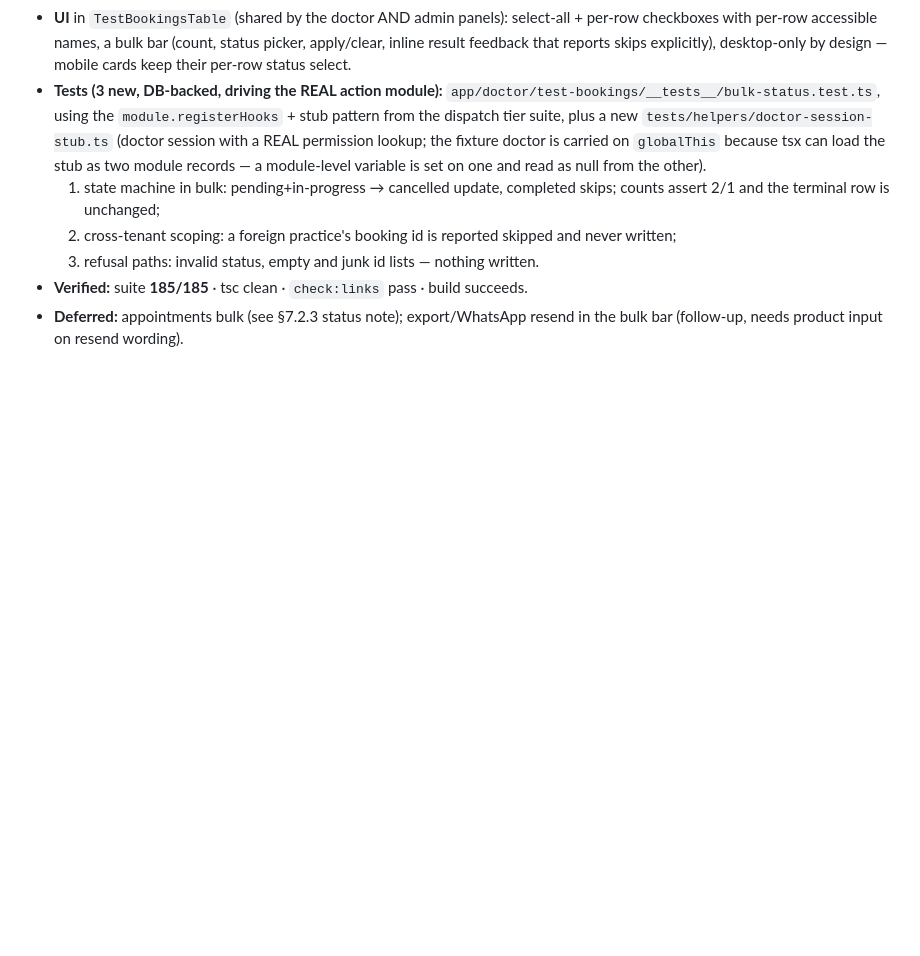
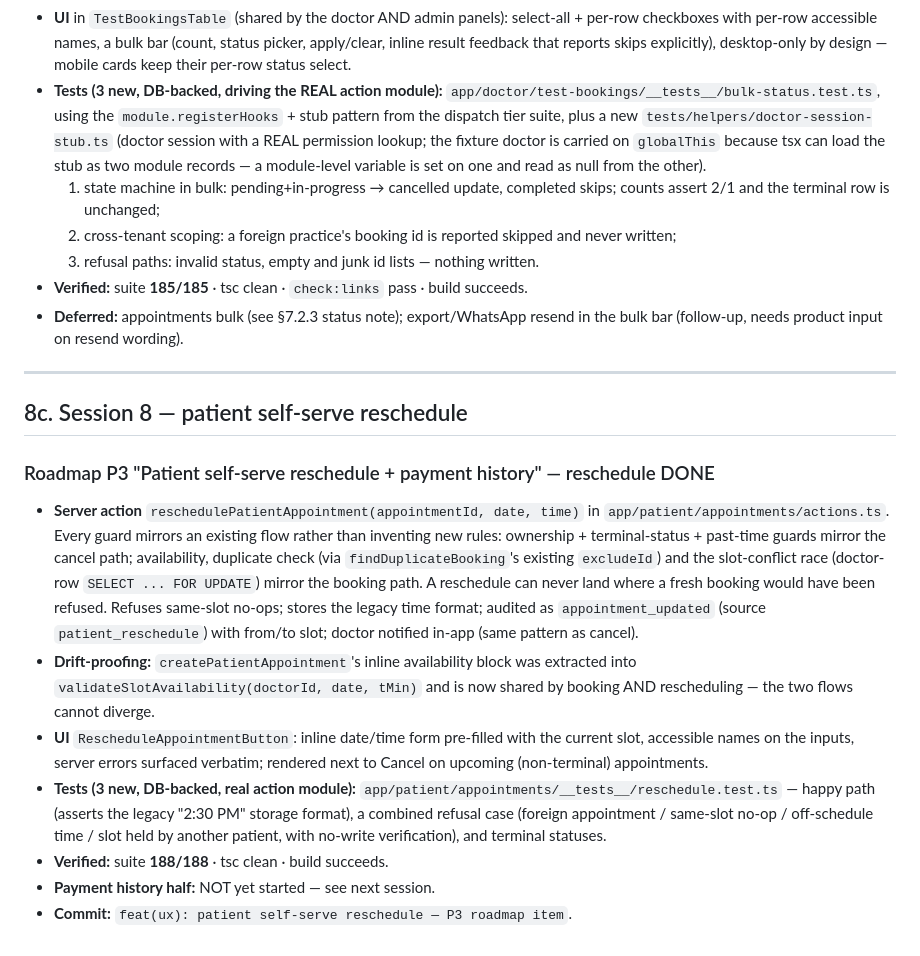
Before and after one commit to Skora-websites/skora-pms, a Markdown page: AUDIT_2026-11-09.md, the part around the change. Rendered like a GitHub page; blank space fills up the shorter version.

Commit message:
docs(audit): record session 8 — patient self-serve reschedule

```diff
--- a/AUDIT_2026-11-09.md
+++ b/AUDIT_2026-11-09.md
@@ -580,3 +580,33 @@ business value 20 / feasibility 15 / scalability 15):
   succeeds.
 - **Deferred:** appointments bulk (see §7.2.3 status note); export/WhatsApp
   resend in the bulk bar (follow-up, needs product input on resend wording).
+
+---
+
+## 8c. Session 8 — patient self-serve reschedule
+
+### Roadmap P3 "Patient self-serve reschedule + payment history" — reschedule DONE
+- **Server action** `reschedulePatientAppointment(appointmentId, date, time)`
+  in `app/patient/appointments/actions.ts`. Every guard mirrors an existing
+  flow rather than inventing new rules: ownership + terminal-status +
+  past-time guards mirror the cancel path; availability, duplicate check
+  (via `findDuplicateBooking`'s existing `excludeId`) and the slot-conflict
+  race (doctor-row `SELECT ... FOR UPDATE`) mirror the booking path. A
+  reschedule can never land where a fresh booking would have been refused.
+  Refuses same-slot no-ops; stores the legacy time format; audited as
+  `appointment_updated` (source `patient_reschedule`) with from/to slot;
+  doctor notified in-app (same pattern as cancel).
+- **Drift-proofing:** `createPatientAppointment`'s inline availability block
+  was extracted into `validateSlotAvailability(doctorId, date, tMin)` and is
+  now shared by booking AND rescheduling — the two flows cannot diverge.
+- **UI** `RescheduleAppointmentButton`: inline date/time form pre-filled with
+  the current slot, accessible names on the inputs, server errors surfaced
+  verbatim; rendered next to Cancel on upcoming (non-terminal) appointments.
+- **Tests (3 new, DB-backed, real action module):**
+  `app/patient/appointments/__tests__/reschedule.test.ts` — happy path
+  (asserts the legacy "2:30 PM" storage format), a combined refusal case
+  (foreign appointment / same-slot no-op / off-schedule time / slot held by
+  another patient, with no-write verification), and terminal statuses.
+- **Verified:** suite **188/188** · tsc clean · build succeeds.
+- **Payment history half:** NOT yet started — see next session.
+- **Commit:** `feat(ux): patient self-serve reschedule — P3 roadmap item`.
```
